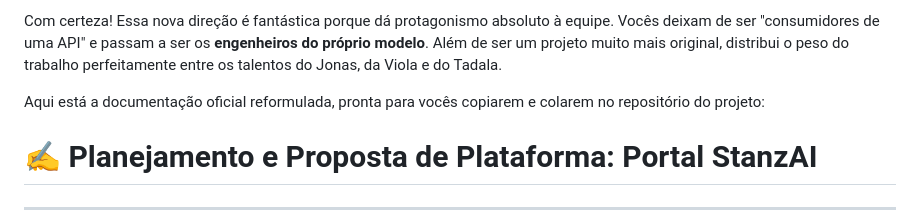
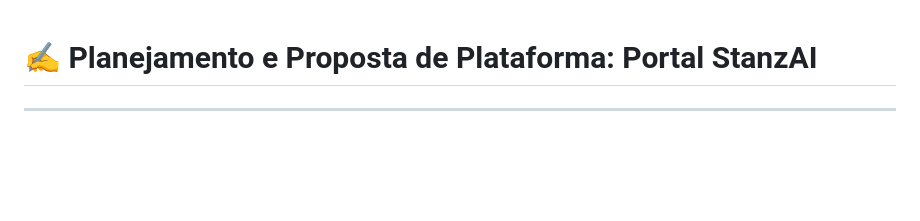
Before and after one commit to VortexCompilers/stanza, a Markdown page: planejamento.md, the part around the change. GitHub-like rendering; blank space fills up the shorter version.

```diff
--- a/planejamento.md
+++ b/planejamento.md
@@ -1,7 +1,3 @@
-Com certeza! Essa nova direção é fantástica porque dá protagonismo absoluto à equipe. Vocês deixam de ser "consumidores de uma API" e passam a ser os **engenheiros do próprio modelo**. Além de ser um projeto muito mais original, distribui o peso do trabalho perfeitamente entre os talentos do Jonas, da Viola e do Tadala.
-
-Aqui está a documentação oficial reformulada, pronta para vocês copiarem e colarem no repositório do projeto:
-
 # ✍ Planejamento e Proposta de Plataforma: Portal StanzAI
 
 ---
```
Also changed, not shown: descricao-telas.md (added, +241 -0 lines).
